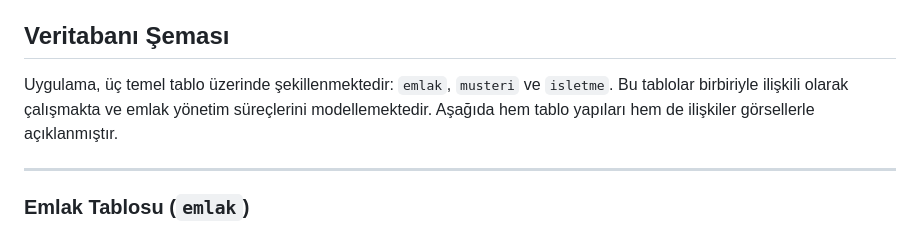
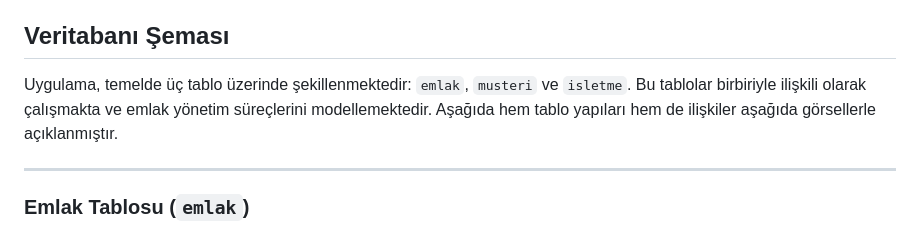
Before and after one commit to EnesKaraagacc/emlak-projesi, a Markdown page: README.md, the part around the change. Rendered like a GitHub page.

```diff
--- a/README.md
+++ b/README.md
@@ -8,7 +8,7 @@ Bu proje, **Fonet Bilgi Teknolojileri A.Ş.** tarafından Java Yazılım Gelişt
 
 ##  Veritabanı Şeması
 
-Uygulama, üç temel tablo üzerinde şekillenmektedir: `emlak`, `musteri` ve `isletme`. Bu tablolar birbiriyle ilişkili olarak çalışmakta ve emlak yönetim süreçlerini modellemektedir. Aşağıda hem tablo yapıları hem de ilişkiler görsellerle açıklanmıştır.
+Uygulama,  temelde üç tablo üzerinde şekillenmektedir: `emlak`, `musteri` ve `isletme`. Bu tablolar birbiriyle ilişkili olarak çalışmakta ve emlak yönetim süreçlerini modellemektedir. Aşağıda hem tablo yapıları hem de ilişkiler aşağıda görsellerle açıklanmıştır.
 
 ---
 
```
